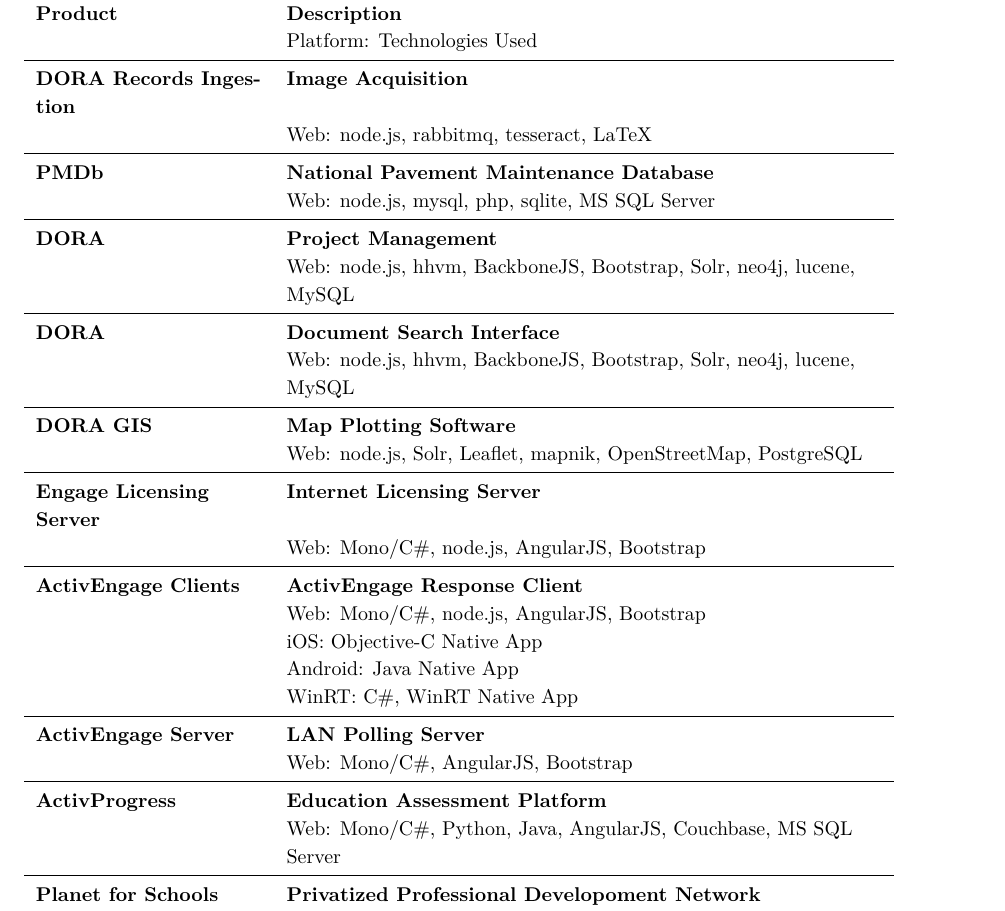
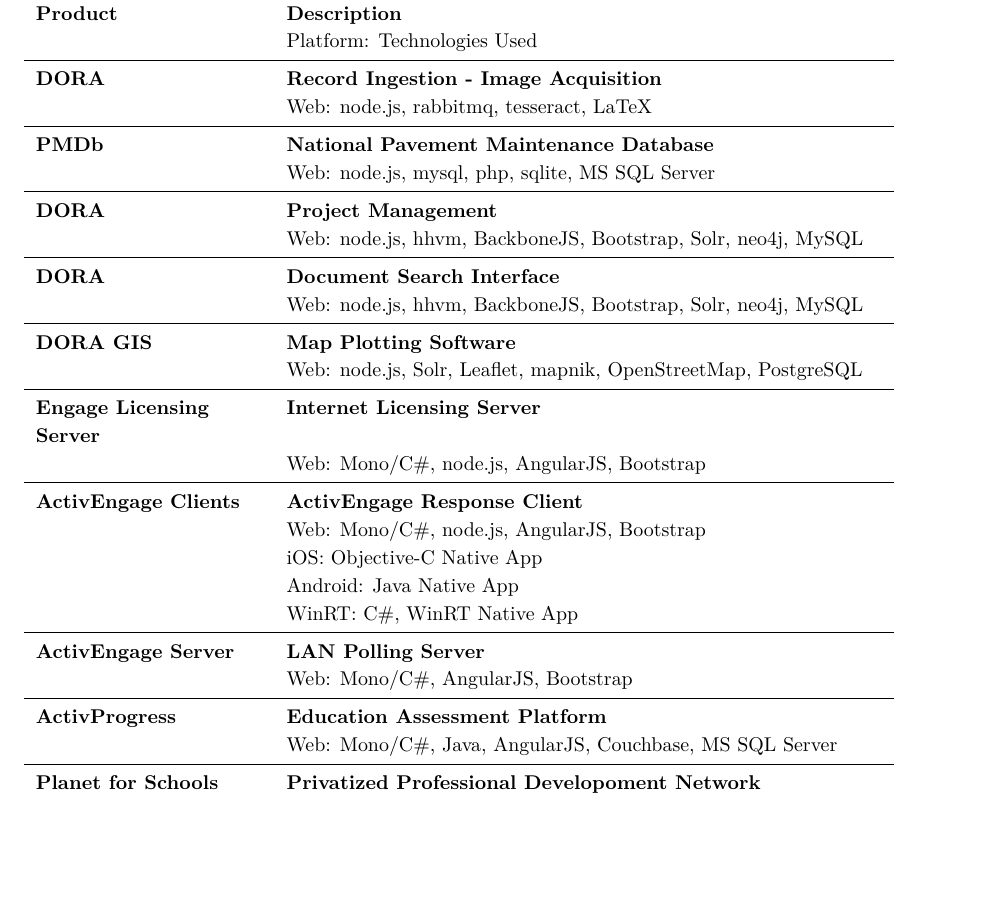
Before and after one commit to stevenvelozo/resume, a LaTeX CV (StevenVelozo-Resume-Extended.tex, which reads sections/StevenVelozo-Resume-2014-05-Products.tex): part of page 8 of 9, cut so that both start at the same text, the shorter picture padded with empty space. Compiled offline with XeLaTeX; a LaTeX package or settings file that is missing is left out.

Commit message:
Fixed up pagination on extended resume

```diff
--- a/sections/StevenVelozo-Resume-2014-05-Products.tex
+++ b/sections/StevenVelozo-Resume-2014-05-Products.tex
@@ -4,17 +4,17 @@
 \textbf{Product} & \textbf{Description}\\
  & Platform: Technologies Used \\
 \midrule
-\textbf{DORA Records Ingestion} & \textbf{Image Acquisition}\\
+\textbf{DORA} & \textbf{Record Ingestion - Image Acquisition}\\
  & Web: node.js, rabbitmq, tesseract, LaTeX\\
 \midrule
 \textbf{PMDb} & \textbf{National Pavement Maintenance Database}\\
  & Web: node.js, mysql, php, sqlite, MS SQL Server\\
 \midrule
 \textbf{DORA} & \textbf{Project Management}\\
- & Web: node.js, hhvm, BackboneJS, Bootstrap, Solr, neo4j, lucene, MySQL\\
+ & Web: node.js, hhvm, BackboneJS, Bootstrap, Solr, neo4j, MySQL\\
 \midrule
 \textbf{DORA} & \textbf{Document Search Interface}\\
- & Web: node.js, hhvm, BackboneJS, Bootstrap, Solr, neo4j, lucene, MySQL\\
+ & Web: node.js, hhvm, BackboneJS, Bootstrap, Solr, neo4j, MySQL\\
 \midrule
 \textbf{DORA GIS} & \textbf{Map Plotting Software}\\
  & Web: node.js, Solr, Leaflet, mapnik, OpenStreetMap, PostgreSQL\\
@@ -32,7 +32,7 @@
  & Web: Mono/C\#, AngularJS, Bootstrap\\
 \midrule
 \textbf{ActivProgress} & \textbf{Education Assessment Platform}\\
- & Web: Mono/C\#, Python, Java, AngularJS, Couchbase, MS SQL Server\\
+ & Web: Mono/C\#, Java, AngularJS, Couchbase, MS SQL Server\\
 \midrule
 \textbf{Planet for Schools} & \textbf{Privatized Professional Developoment Network}\\
  & Mono/C\#, node.js, AngularJS, Bootstrap\\
```
Also changed, not shown: sections/StevenVelozo-Resume-2014-03-Experience.tex (+6 -5 lines), StevenVelozo-Resume-Extended.pdf.
